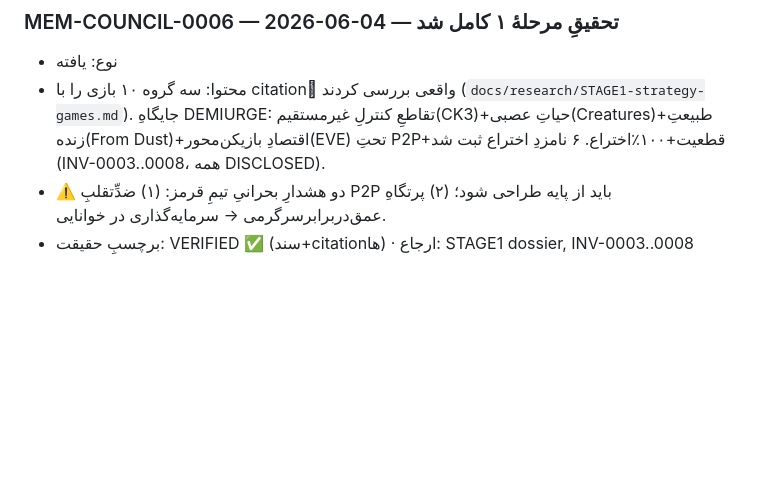
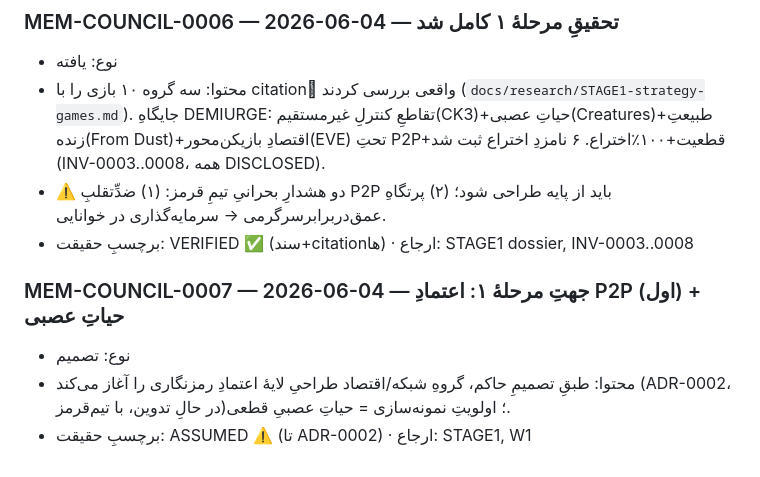
Before and after one commit to rasoolbaba/Game, a Markdown page: memory/council/COUNCIL-LOG.md, the part around the change. Rendered like a GitHub page; blank space fills up the shorter version.

```diff
--- a/memory/council/COUNCIL-LOG.md
+++ b/memory/council/COUNCIL-LOG.md
@@ -36,3 +36,8 @@
 - محتوا: سه گروه ۱۰ بازی را با citationِ واقعی بررسی کردند (`docs/research/STAGE1-strategy-games.md`). جایگاهِ DEMIURGE: تقاطعِ کنترلِ غیرمستقیم(CK3)+حیاتِ عصبی(Creatures)+طبیعتِ زنده(From Dust)+اقتصادِ بازیکن‌محور(EVE) تحتِ P2P+قطعیت+۱۰۰٪اختراع. ۶ نامزدِ اختراع ثبت شد (INV-0003..0008، همه DISCLOSED).
 - ⚠️ دو هشدارِ بحرانیِ تیمِ قرمز: (۱) ضدِّتقلبِ P2P باید از پایه طراحی شود؛ (۲) پرتگاهِ عمق‌در‌برابر‌سرگرمی → سرمایه‌گذاری در خوانایی.
 - برچسبِ حقیقت: VERIFIED ✅ (سند+citationها) · ارجاع: STAGE1 dossier, INV-0003..0008
+
+### MEM-COUNCIL-0007 — 2026-06-04 — جهتِ مرحلهٔ ۱: اعتمادِ P2P (اول) + حیاتِ عصبی
+- نوع: تصمیم
+- محتوا: طبقِ تصمیمِ حاکم، گروهِ شبکه/اقتصاد طراحیِ لایهٔ اعتمادِ رمزنگاری را آغاز می‌کند (ADR-0002، در حالِ تدوین، با تیم‌قرمز)؛ اولویتِ نمونه‌سازی = حیاتِ عصبیِ قطعی.
+- برچسبِ حقیقت: ASSUMED ⚠️ (تا ADR-0002) · ارجاع: STAGE1, W1
```
Also changed, not shown: memory/orchestrator/LEAD-LOG.md (+6 -0 lines).
